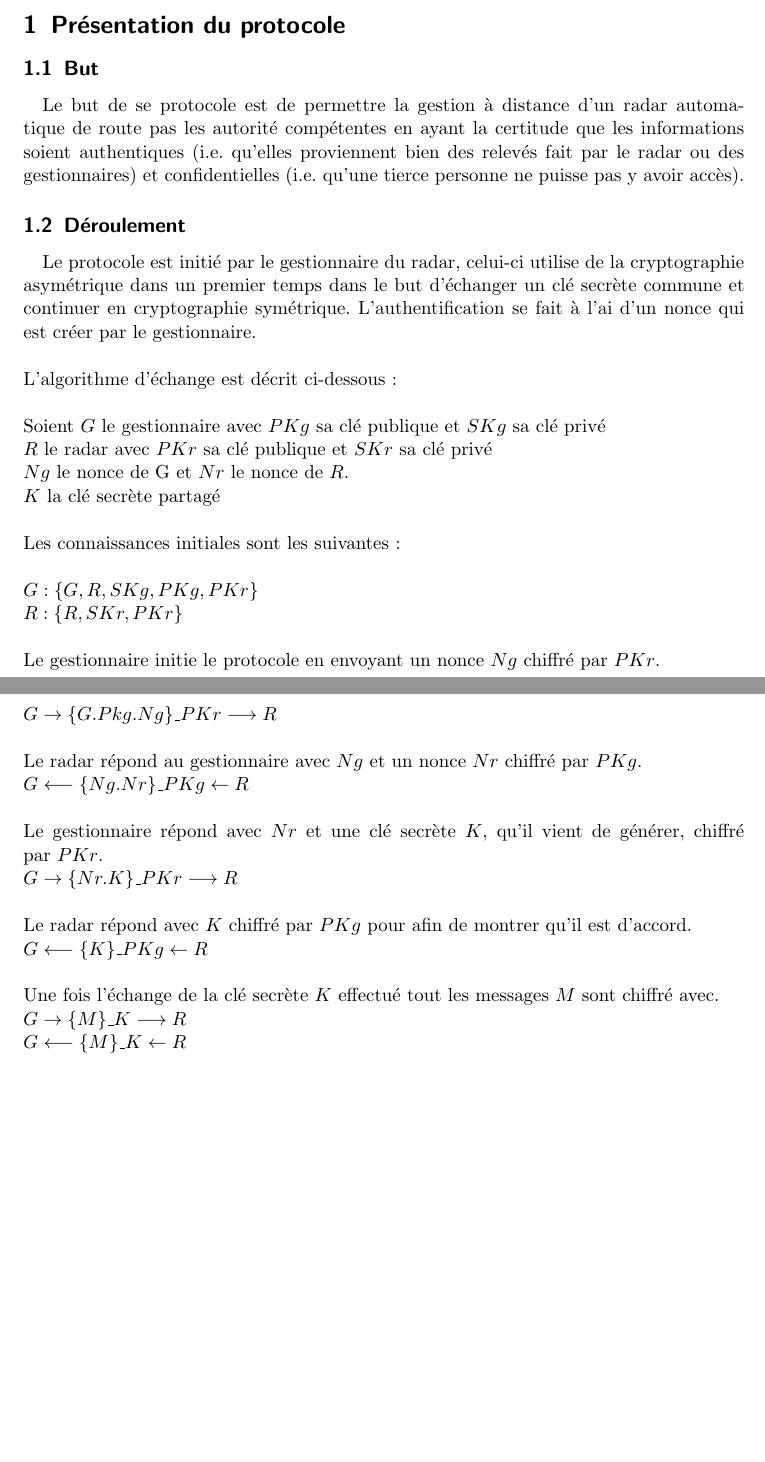
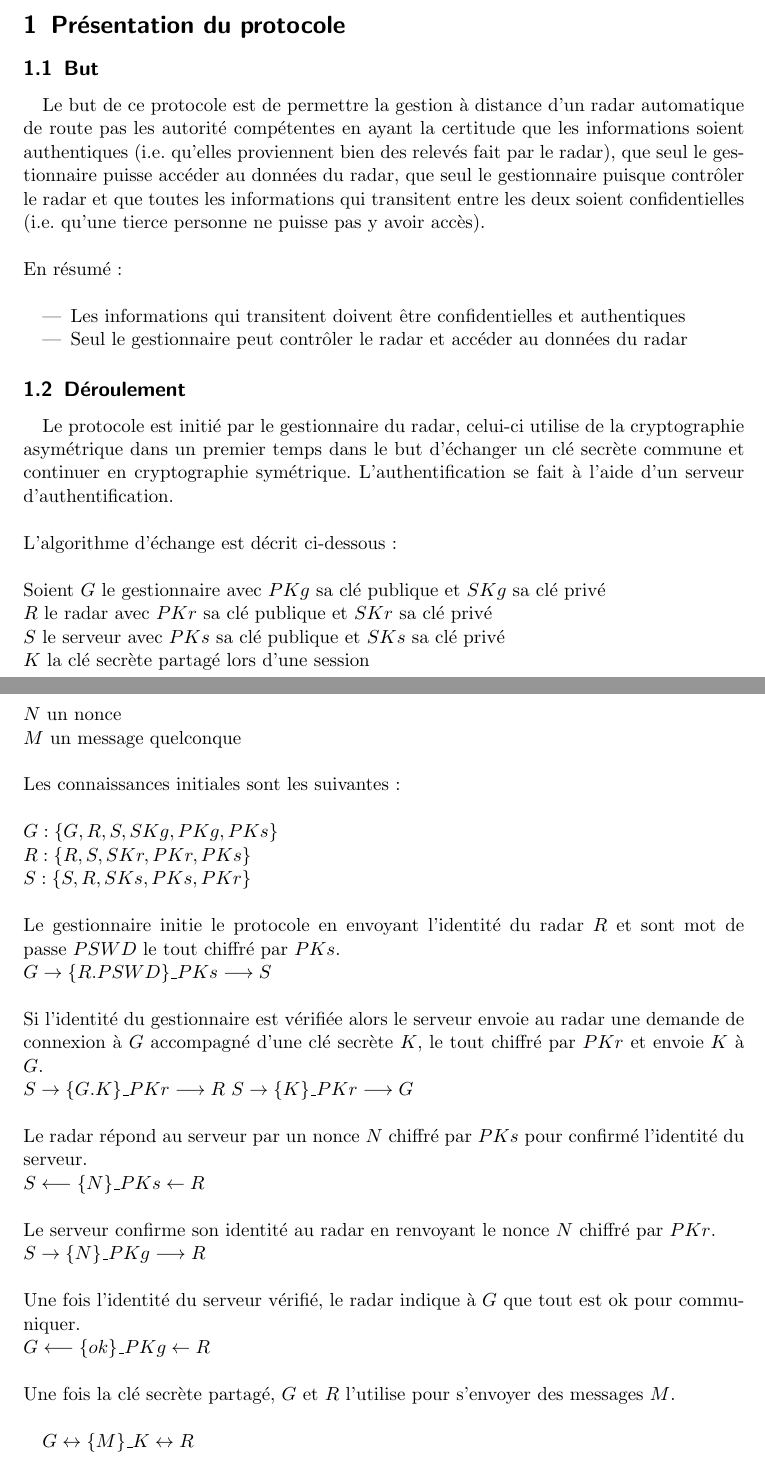
Before and after one commit to p1ma/SSI, a LaTeX paper (repport.tex): two parts of pages 1 and 2 of 2, joined at a grey line, cut so that both start at the same text, the shorter picture padded with empty space. Compiled offline with pdfLaTeX.

Commit message:
protocole v0.1

```diff
--- a/repport.tex
+++ b/repport.tex
@@ -17,11 +17,19 @@
 
 \subsection{But}
 
-Le but de se protocole est de permettre la gestion à distance d'un radar automatique de route pas les autorité compétentes en ayant la certitude que les informations soient authentiques (i.e. qu'elles proviennent bien des relevés fait par le radar ou des gestionnaires) et confidentielles (i.e. qu'une tierce personne ne puisse pas y avoir accès).
+Le but de ce protocole est de permettre la gestion à distance d'un radar automatique de route pas les autorité compétentes en ayant la certitude que les informations soient authentiques (i.e. qu'elles proviennent bien des relevés fait par le radar), que seul le gestionnaire puisse accéder au données du radar, que seul le gestionnaire puisque contrôler le radar et que toutes les informations qui transitent entre les deux soient confidentielles (i.e. qu'une tierce personne ne puisse pas y avoir accès).
+\\
+\\
+En résumé :
+\\
+\begin{itemize}
+	\item Les informations qui transitent doivent être confidentielles et authentiques
+	\item Seul le gestionnaire peut contrôler le radar et accéder au données du radar
+\end{itemize}
 
 \subsection{Déroulement}
 
-Le protocole est initié par le gestionnaire du radar, celui-ci utilise de la cryptographie asymétrique dans un premier temps dans le but d'échanger un clé secrète commune et continuer en cryptographie symétrique. L'authentification se fait à l'ai d'un nonce qui est créer par le gestionnaire.
+Le protocole est initié par le gestionnaire du radar, celui-ci utilise de la cryptographie asymétrique dans un premier temps dans le but d'échanger un clé secrète commune et continuer en cryptographie symétrique. L'authentification se fait à l'aide d'un serveur d'authentification.
 \\
 \\
 L'algorithme d'échange est décrit ci-dessous :
@@ -32,44 +40,57 @@ $G$ le gestionnaire avec $PKg$ sa clé publique et  $SKg$ sa clé privé
 \\
 $R$ le radar avec $PKr$ sa clé publique et  $SKr$ sa clé privé
 \\
-$Ng$ le nonce de G et $Nr$ le nonce de $R$.
+$S$ le serveur avec $PKs$ sa clé publique et  $SKs$ sa clé privé
 \\
-$K$ la clé secrète partagé
+$K$ la clé secrète partagé lors d'une session
+\\
+$N$ un nonce
+\\
+$M$ un message quelconque
 \\
 \\
 Les connaissances initiales sont les suivantes :
 \\
 \\
-$G : \{G, R, SKg, PKg, PKr\}$
+$G : \{G, R, S, SKg, PKg, PKs\}$
 \\
-$R : \{R, SKr, PKr\}$
+$R : \{R, S, SKr, PKr, PKs\}$
+\\
+$S : \{S, R, SKs, PKs, PKr\}$
 \\
 \\
-Le gestionnaire initie le protocole en envoyant un nonce $Ng$ chiffré par $PKr$.
+Le gestionnaire initie le protocole en envoyant l'identité du radar $R$ et sont mot de passe $PSWD$ le tout chiffré par $PKs$.
 \\
-$G \rightarrow \{G.Pkg.Ng\}\_PKr \longrightarrow R$
+$G \rightarrow \{R.PSWD\}\_PKs \longrightarrow S$
 \\
 \\
-Le radar répond au gestionnaire avec $Ng$ et un nonce $Nr$ chiffré par $PKg$.
+Si l'identité du gestionnaire est vérifiée alors le serveur envoie au radar une demande de connexion à $G$ accompagné d'une clé secrète $K$, le tout chiffré par $PKr$ et envoie $K$ à $G$.
 \\
-$G \longleftarrow \{Ng.Nr\}\_PKg \leftarrow R$
+$S \rightarrow \{G.K\}\_PKr \longrightarrow R$
+$S \rightarrow \{K\}\_PKr \longrightarrow G$
 \\
 \\
-Le gestionnaire répond avec $Nr$ et une clé secrète $K$, qu'il vient de générer, chiffré par $PKr$.
+Le radar répond au serveur par un nonce $N$ chiffré par $PKs$ pour confirmé l'identité du serveur.
 \\
-$G \rightarrow \{Nr.K\}\_PKr \longrightarrow R$
+$S \longleftarrow \{N\}\_PKs \leftarrow R$
 \\
 \\
-Le radar répond avec $K$ chiffré par $PKg$ pour afin de montrer qu'il est d'accord.
+Le serveur confirme son identité au radar en renvoyant le nonce $N$ chiffré par $PKr$.
 \\
-$G \longleftarrow \{K\}\_PKg \leftarrow R$
+$S \rightarrow \{N\}\_PKg \longrightarrow R$
 \\
 \\
-Une fois l'échange de la clé secrète $K$ effectué tout les messages $M$ sont chiffré avec.
+Une fois l'identité du serveur vérifié, le radar indique à $G$ que tout est ok pour communiquer.
 \\
-$G \rightarrow \{M\}\_K \longrightarrow R$
+$G \longleftarrow \{ok\}\_PKg \leftarrow R$
 \\
-$G \longleftarrow \{M\}\_K \leftarrow R$
+\\
+Une fois la clé secrète partagé, $G$ et $R$ l'utilise pour s'envoyer des messages $M$.
+\\
+
+$G \leftrightarrow \{M\}\_K \leftrightarrow R$
+\\
+\\
 
 
 \end{document}
```
Also changed, not shown: repport.pdf (added).
